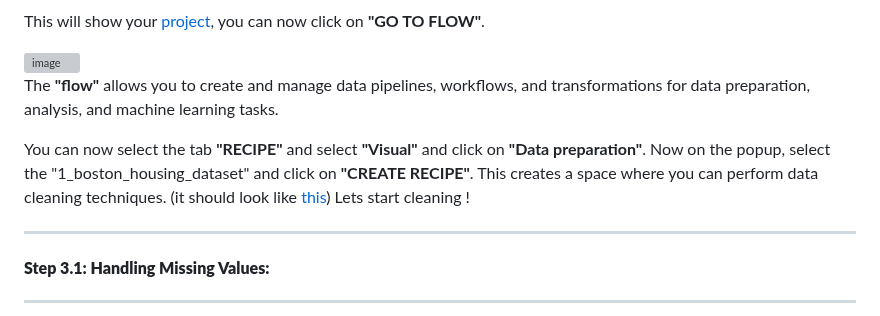
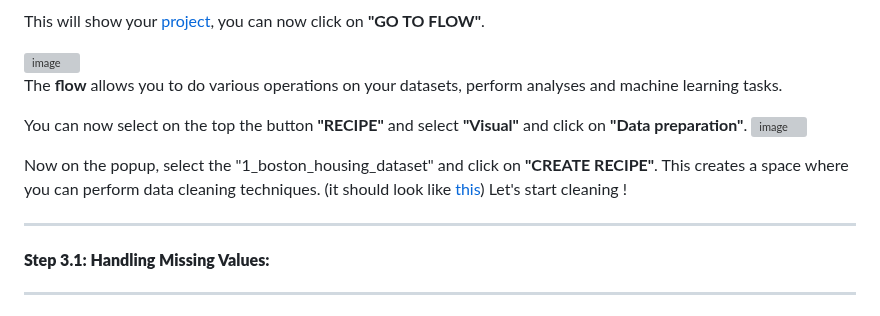
Before and after one commit to michalis0/ML_dataiku, a Markdown page: Day 1/README.md, the part around the change. Rendered like a GitHub page; grey boxes are pictures that could not be loaded.

```diff
--- a/Day 1/README.md
+++ b/Day 1/README.md
@@ -90,9 +90,13 @@ This will show your [project](https://github.com/michalis0/ML_dataiku/blob/main/
 <img width="471" alt="image" src="https://github.com/michalis0/ML_dataiku/assets/28807066/52699461-fb78-4942-a632-cb71c857ce9b">
 
 
-The **"flow"** allows you to create and manage data pipelines, workflows, and transformations for data preparation, analysis, and machine learning tasks.
+The **flow** allows you to do various operations on your datasets, perform analyses and machine learning tasks.
 
-You can now select the tab **"RECIPE"** and select **"Visual"** and click on **"Data preparation"**. Now on the popup, select the "1_boston_housing_dataset" and click on **"CREATE RECIPE"**. This creates a space where you can perform data cleaning techniques. (it should look like [this](https://github.com/michalis0/ML_dataiku/blob/main/Day%201/Help/step_3_cleaning.png)) Lets start cleaning !
+You can now select on the top the button **"RECIPE"** and select **"Visual"** and click on **"Data preparation"**.
+<img width="516" alt="image" src="https://github.com/michalis0/ML_dataiku/assets/28807066/9df3a369-be31-473b-a422-343ad69461f4">
+
+
+Now on the popup, select the "1_boston_housing_dataset" and click on **"CREATE RECIPE"**. This creates a space where you can perform data cleaning techniques. (it should look like [this](https://github.com/michalis0/ML_dataiku/blob/main/Day%201/Help/step_3_cleaning.png)) Let's start cleaning !
 
 
 -------------------------------------------
```
